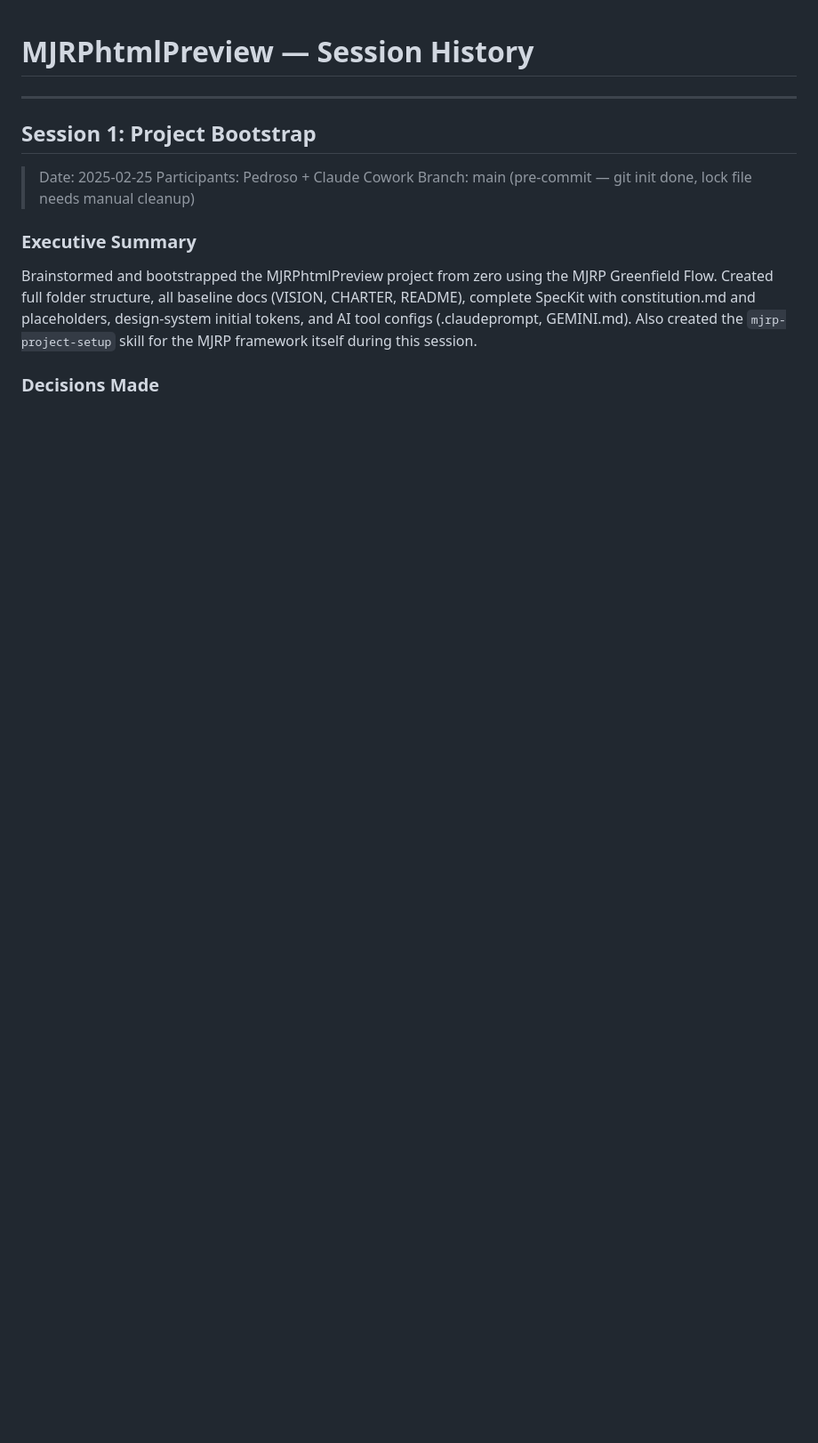
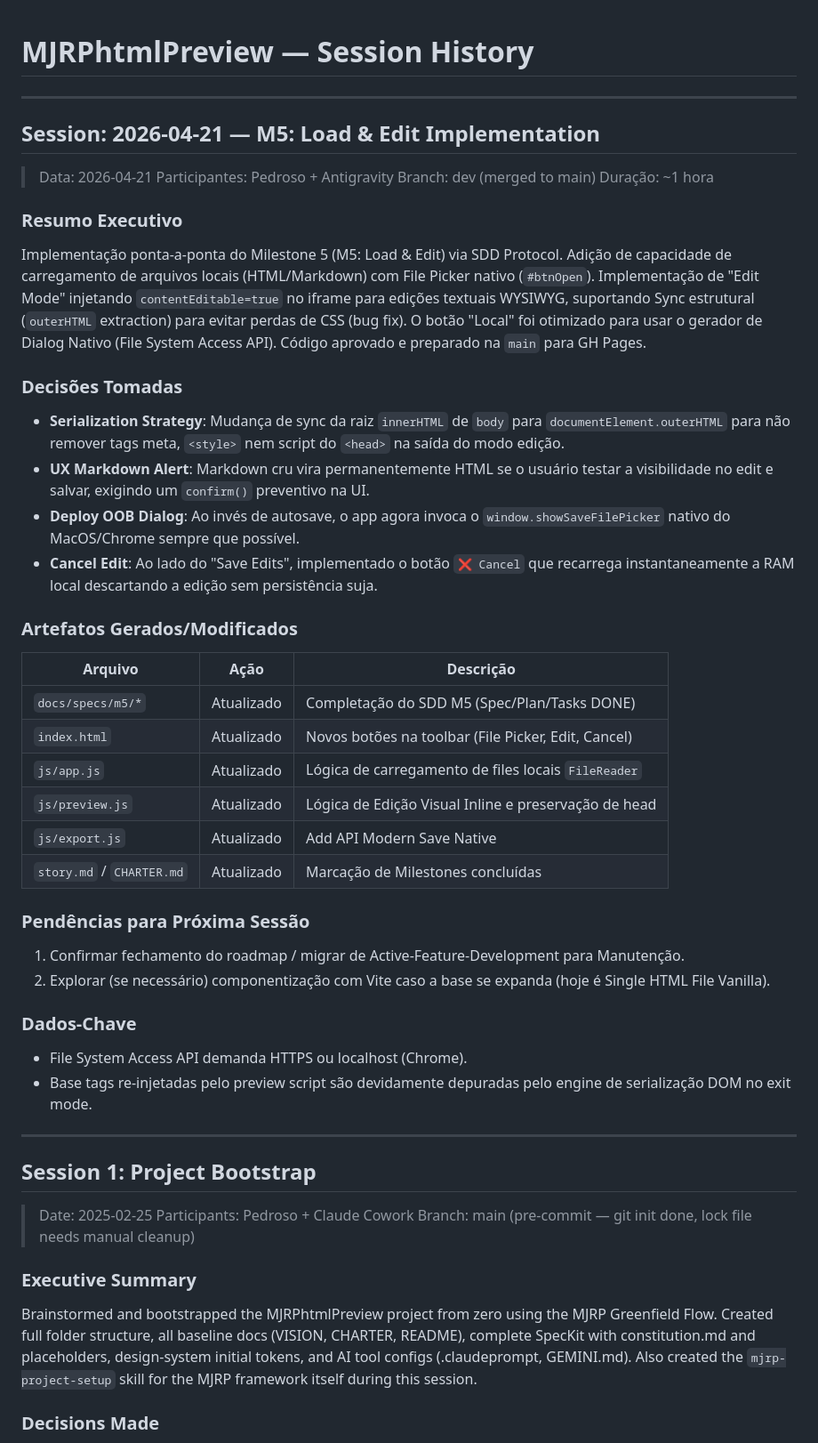
Before and after one commit to maujrp99/MJRPhtmlPreview, a Markdown page: docs/sessions/SESSION_HISTORY.md, the part around the change. Shown at 89% size. Drawn GitHub-style; blank space fills up the shorter version.

Commit message:
docs: save session history context handoff for M5

```diff
--- a/docs/sessions/SESSION_HISTORY.md
+++ b/docs/sessions/SESSION_HISTORY.md
@@ -1,4 +1,40 @@
 # MJRPhtmlPreview — Session History
+
+---
+
+## Session: 2026-04-21 — M5: Load & Edit Implementation
+
+> Data: 2026-04-21
+> Participantes: Pedroso + Antigravity
+> Branch: dev (merged to main)
+> Duração: ~1 hora
+
+### Resumo Executivo
+Implementação ponta-a-ponta do Milestone 5 (M5: Load & Edit) via SDD Protocol. Adição de capacidade de carregamento de arquivos locais (HTML/Markdown) com File Picker nativo (`#btnOpen`). Implementação de "Edit Mode" injetando `contentEditable=true` no iframe para edições textuais WYSIWYG, suportando Sync estrutural (`outerHTML` extraction) para evitar perdas de CSS (bug fix). O botão "Local" foi otimizado para usar o gerador de Dialog Nativo (File System Access API). Código aprovado e preparado na `main` para GH Pages.
+
+### Decisões Tomadas
+- **Serialization Strategy**: Mudança de sync da raiz `innerHTML` de `body` para `documentElement.outerHTML` para não remover tags meta, `<style>` nem script do `<head>` na saída do modo edição.
+- **UX Markdown Alert**: Markdown cru vira permanentemente HTML se o usuário testar a visibilidade no edit e salvar, exigindo um `confirm()` preventivo na UI.
+- **Deploy OOB Dialog**: Ao invés de autosave, o app agora invoca o `window.showSaveFilePicker` nativo do MacOS/Chrome sempre que possível.
+- **Cancel Edit**: Ao lado do "Save Edits", implementado o botão `❌ Cancel` que recarrega instantaneamente a RAM local descartando a edição sem persistência suja.
+
+### Artefatos Gerados/Modificados
+| Arquivo | Ação | Descrição |
+|---------|------|-----------|
+| `docs/specs/m5/*` | Atualizado | Completação do SDD M5 (Spec/Plan/Tasks DONE) |
+| `index.html` | Atualizado | Novos botões na toolbar (File Picker, Edit, Cancel) |
+| `js/app.js` | Atualizado | Lógica de carregamento de files locais `FileReader` |
+| `js/preview.js` | Atualizado | Lógica de Edição Visual Inline e preservação de head |
+| `js/export.js` | Atualizado | Add API Modern Save Native |
+| `story.md` / `CHARTER.md` | Atualizado | Marcação de Milestones concluídas |
+
+### Pendências para Próxima Sessão
+1. Confirmar fechamento do roadmap / migrar de Active-Feature-Development para Manutenção.
+2. Explorar (se necessário) componentização com Vite caso a base se expanda (hoje é Single HTML File Vanilla).
+
+### Dados-Chave
+- File System Access API demanda HTTPS ou localhost (Chrome).
+- Base tags re-injetadas pelo preview script são devidamente depuradas pelo engine de serialização DOM no exit mode.
 
 ---
 
```
